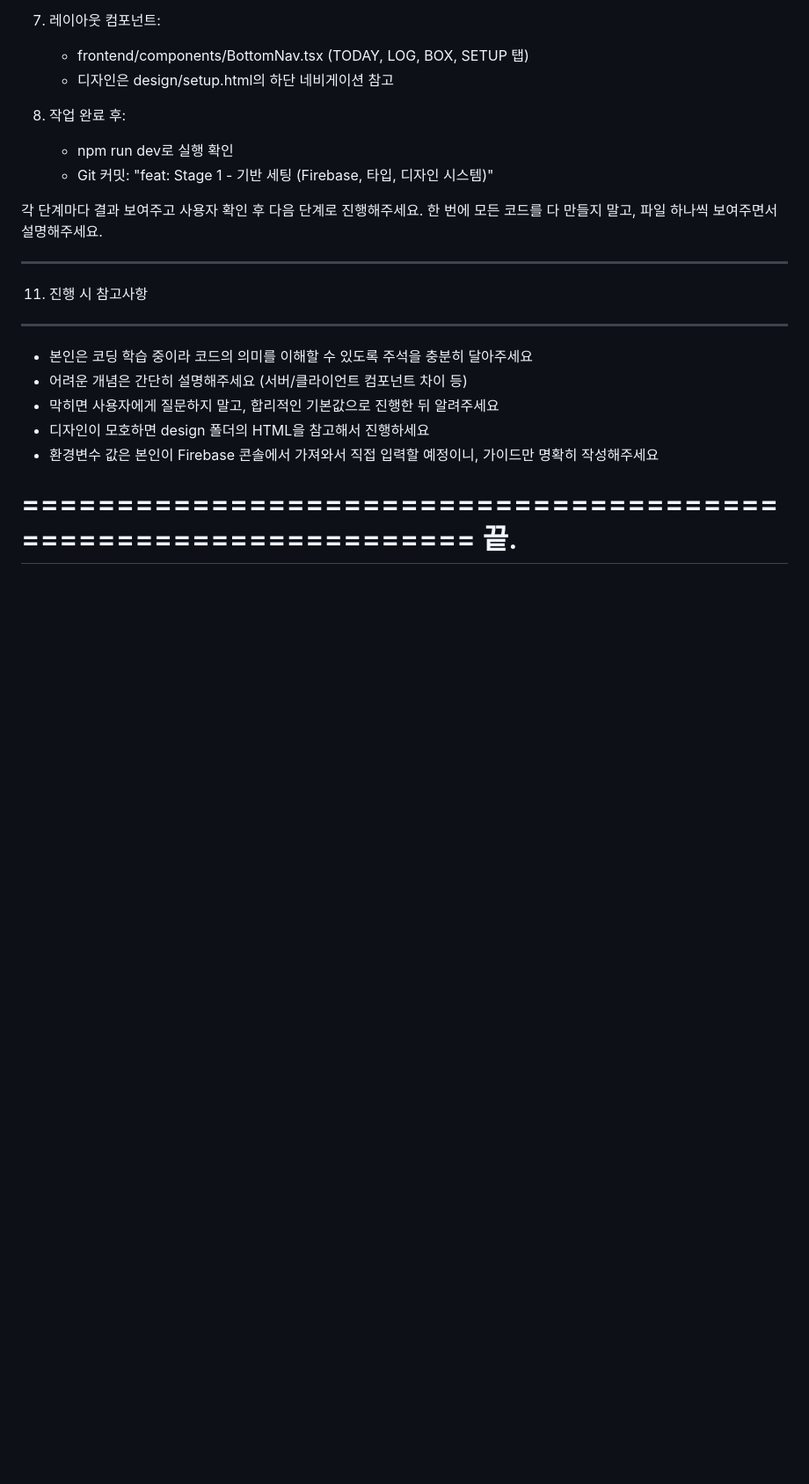
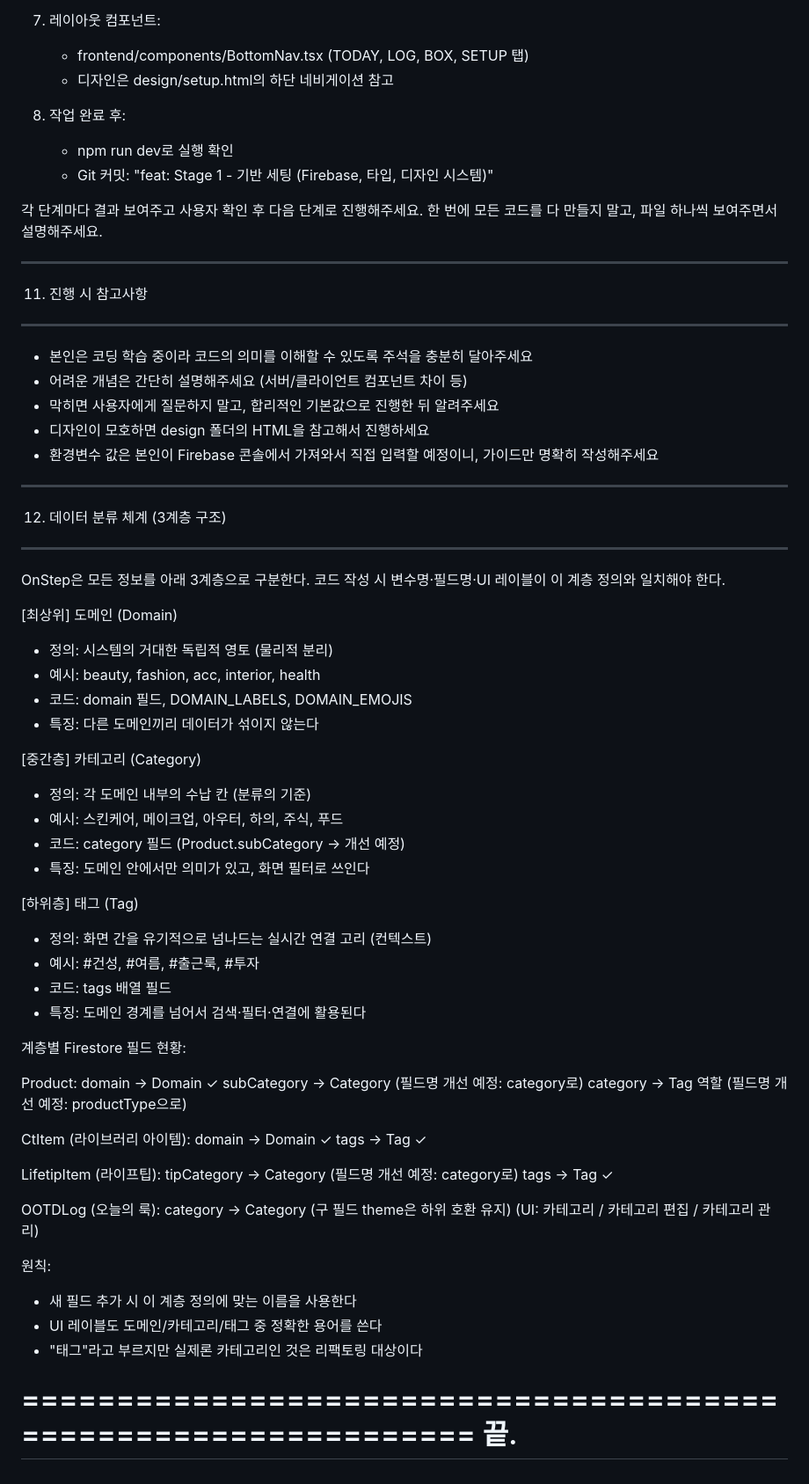
Before and after one commit to ymi-hub/onstep, a Markdown page: CLAUDE.md, the part around the change. Shown at 88% size. Drawn GitHub-style; blank space fills up the shorter version.

```diff
--- a/CLAUDE.md
+++ b/CLAUDE.md
@@ -435,6 +435,56 @@ AI (필요 시 추가):
 - 환경변수 값은 본인이 Firebase 콘솔에서 가져와서 직접 입력할 예정이니, 가이드만 명확히 작성해주세요
 
 
+----------------------------------------------------------------
+12. 데이터 분류 체계 (3계층 구조)
+----------------------------------------------------------------
+
+OnStep은 모든 정보를 아래 3계층으로 구분한다.
+코드 작성 시 변수명·필드명·UI 레이블이 이 계층 정의와 일치해야 한다.
+
+[최상위] 도메인 (Domain)
+  - 정의: 시스템의 거대한 독립적 영토 (물리적 분리)
+  - 예시: beauty, fashion, acc, interior, health
+  - 코드: domain 필드, DOMAIN_LABELS, DOMAIN_EMOJIS
+  - 특징: 다른 도메인끼리 데이터가 섞이지 않는다
+
+[중간층] 카테고리 (Category)
+  - 정의: 각 도메인 내부의 수납 칸 (분류의 기준)
+  - 예시: 스킨케어, 메이크업, 아우터, 하의, 주식, 푸드
+  - 코드: category 필드 (Product.subCategory → 개선 예정)
+  - 특징: 도메인 안에서만 의미가 있고, 화면 필터로 쓰인다
+
+[하위층] 태그 (Tag)
+  - 정의: 화면 간을 유기적으로 넘나드는 실시간 연결 고리 (컨텍스트)
+  - 예시: #건성, #여름, #출근룩, #투자
+  - 코드: tags 배열 필드
+  - 특징: 도메인 경계를 넘어서 검색·필터·연결에 활용된다
+
+계층별 Firestore 필드 현황:
+
+  Product:
+    domain      → Domain  ✓
+    subCategory → Category (필드명 개선 예정: category로)
+    category    → Tag 역할 (필드명 개선 예정: productType으로)
+
+  CtItem (라이브러리 아이템):
+    domain      → Domain  ✓
+    tags        → Tag     ✓
+
+  LifetipItem (라이프팁):
+    tipCategory → Category (필드명 개선 예정: category로)
+    tags        → Tag     ✓
+
+  OOTDLog (오늘의 룩):
+    category    → Category (구 필드 theme은 하위 호환 유지)
+    (UI: 카테고리 / 카테고리 편집 / 카테고리 관리)
+
+원칙:
+  - 새 필드 추가 시 이 계층 정의에 맞는 이름을 사용한다
+  - UI 레이블도 도메인/카테고리/태그 중 정확한 용어를 쓴다
+  - "태그"라고 부르지만 실제론 카테고리인 것은 리팩토링 대상이다
+
+
 ================================================================
 끝.
 ================================================================
```
Also changed, not shown: 기획/메뉴구성도.md (added, +182 -0 lines).
